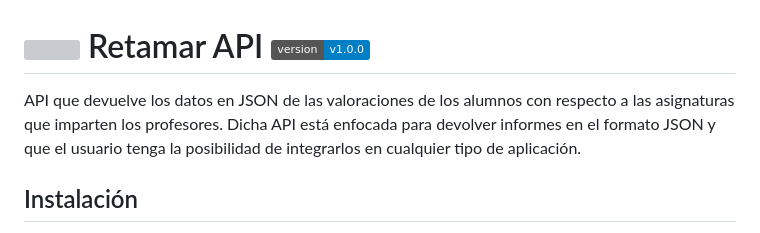
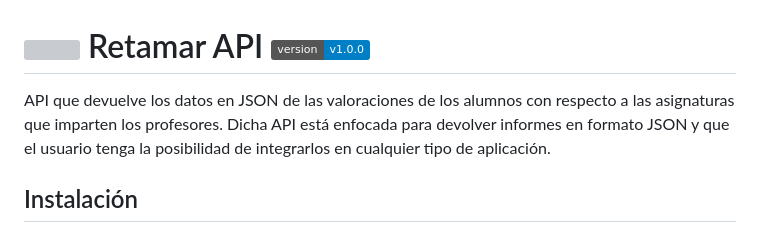
Before and after one commit to JuanGomezVilla/API-Retamar, a Markdown page: README.md, the part around the change. GitHub-like rendering; badges without logos; grey boxes are pictures that could not be loaded.

```diff
--- a/README.md
+++ b/README.md
@@ -1,6 +1,6 @@
 <h1><img width="50px" src="https://retamar.com/wp-content/uploads/2020/12/cropped-escarapela_capas_300.png"> Retamar API <img src="https://img.shields.io/badge/version-v1.0.0-blue.svg"></h1>
 
-API que devuelve los datos en JSON de las valoraciones de los alumnos con respecto a las asignaturas que imparten los profesores. Dicha API está enfocada para devolver informes en el formato JSON y que el usuario tenga la posibilidad de integrarlos en cualquier tipo de aplicación.
+API que devuelve los datos en JSON de las valoraciones de los alumnos con respecto a las asignaturas que imparten los profesores. Dicha API está enfocada para devolver informes en formato JSON y que el usuario tenga la posibilidad de integrarlos en cualquier tipo de aplicación.
 
 ## Instalación
 1. Clonar o descargar el proyecto
```
